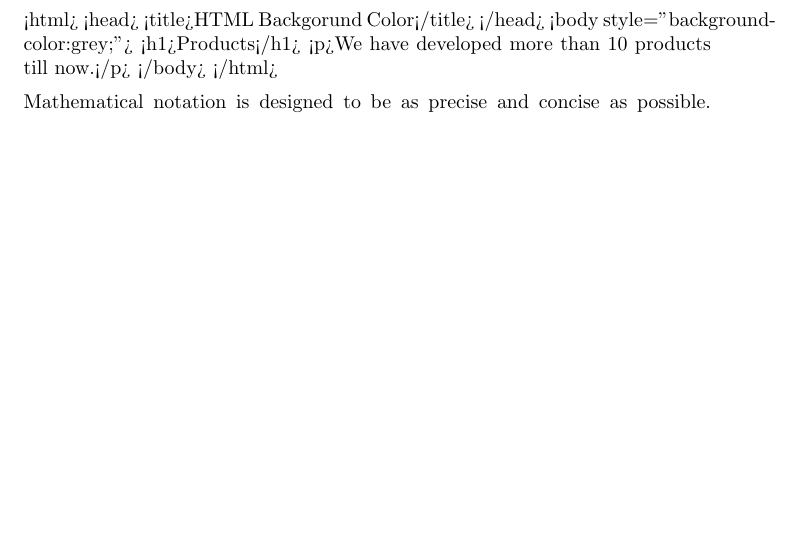
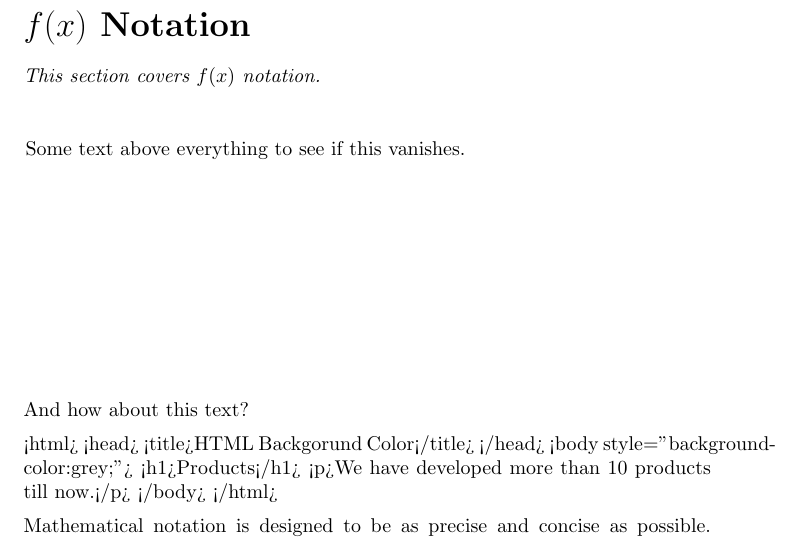
Before and after one commit to XronosUF/mac1140, a LaTeX document (functions/JasonsDevPage.tex): part of page 1 of 2 before the commit and part of page 1 of 3 after it, cut at the place of the change, the shorter picture padded with empty space. Compiled offline with pdfLaTeX.

Commit message:
Trying more stuff.

```diff
--- a/functions/JasonsDevPage.tex
+++ b/functions/JasonsDevPage.tex
@@ -1,12 +1,16 @@
 \documentclass{ximera}
 
-%\title{$f(x)$ Notation}
+\title{$f(x)$ Notation}
 \begin{document}
-%\begin{abstract}
-%    This section covers $f(x)$ notation.
-%\end{abstract}
-%\maketitle
+\begin{abstract}
+    This section covers $f(x)$ notation.
+\end{abstract}
+\maketitle
+Some text above everything to see if this vanishes.
 
+\vspace*{4cm}
+
+And how about this text?
 
 <html>
    <head>
```
